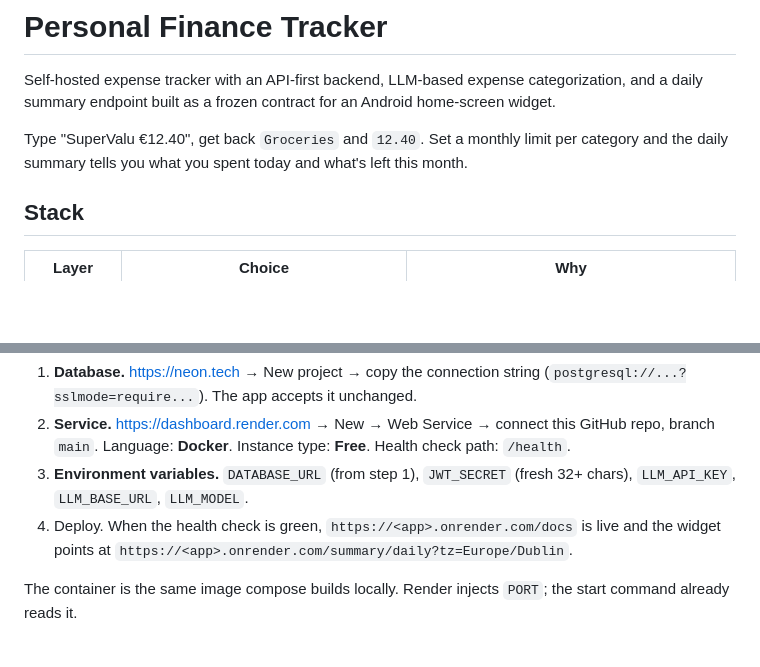
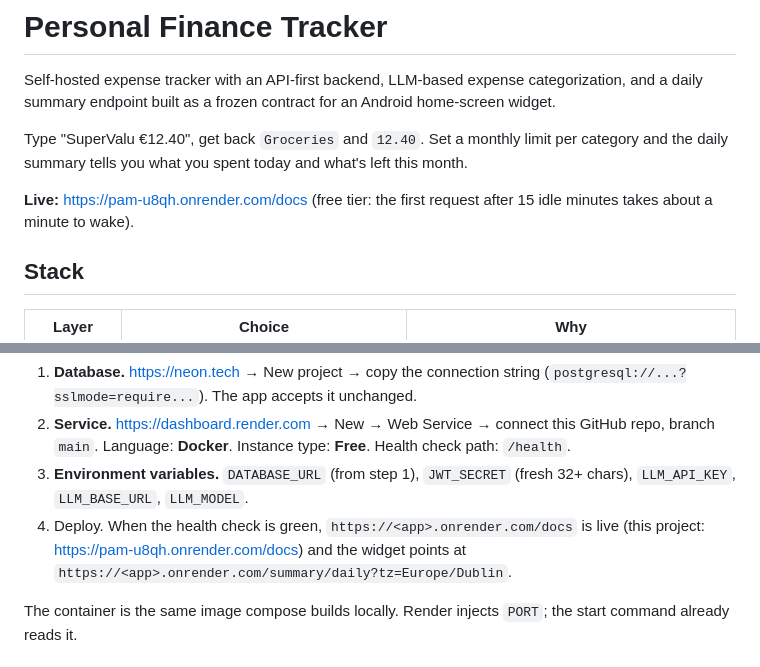
Before and after one commit to vldrshvc/PAM, a Markdown page: README.md, 2 parts joined by grey strips. GitHub-like rendering; blank space fills up the shorter version.

Commit message:
docs: add public URL
Co-Authored-By: Claude Fable 5.1 <noreply@anthropic.com>
Claude-Session: https://claude.ai/code/session_01RQk58Ns6aaHKPqYvFcDsTA

```diff
--- a/README.md
+++ b/README.md
@@ -3,6 +3,8 @@
 Self-hosted expense tracker with an API-first backend, LLM-based expense categorization, and a daily summary endpoint built as a frozen contract for an Android home-screen widget.
 
 Type "SuperValu €12.40", get back `Groceries` and `12.40`. Set a monthly limit per category and the daily summary tells you what you spent today and what's left this month.
+
+**Live:** https://pam-u8qh.onrender.com/docs (free tier: the first request after 15 idle minutes takes about a minute to wake).
 
 ## Stack
 
@@ -185,7 +187,7 @@ The container runs on Render's free web service; the database is a free Neon Pos
 1. **Database.** https://neon.tech → New project → copy the connection string (`postgresql://...?sslmode=require...`). The app accepts it unchanged.
 2. **Service.** https://dashboard.render.com → New → Web Service → connect this GitHub repo, branch `main`. Language: **Docker**. Instance type: **Free**. Health check path: `/health`.
 3. **Environment variables.** `DATABASE_URL` (from step 1), `JWT_SECRET` (fresh 32+ chars), `LLM_API_KEY`, `LLM_BASE_URL`, `LLM_MODEL`.
-4. Deploy. When the health check is green, `https://<app>.onrender.com/docs` is live and the widget points at `https://<app>.onrender.com/summary/daily?tz=Europe/Dublin`.
+4. Deploy. When the health check is green, `https://<app>.onrender.com/docs` is live (this project: https://pam-u8qh.onrender.com/docs) and the widget points at `https://<app>.onrender.com/summary/daily?tz=Europe/Dublin`.
 
 The container is the same image compose builds locally. Render injects `PORT`; the start command already reads it.
 
```
Also changed, not shown: PROGRESS.md (+2 -2 lines).
